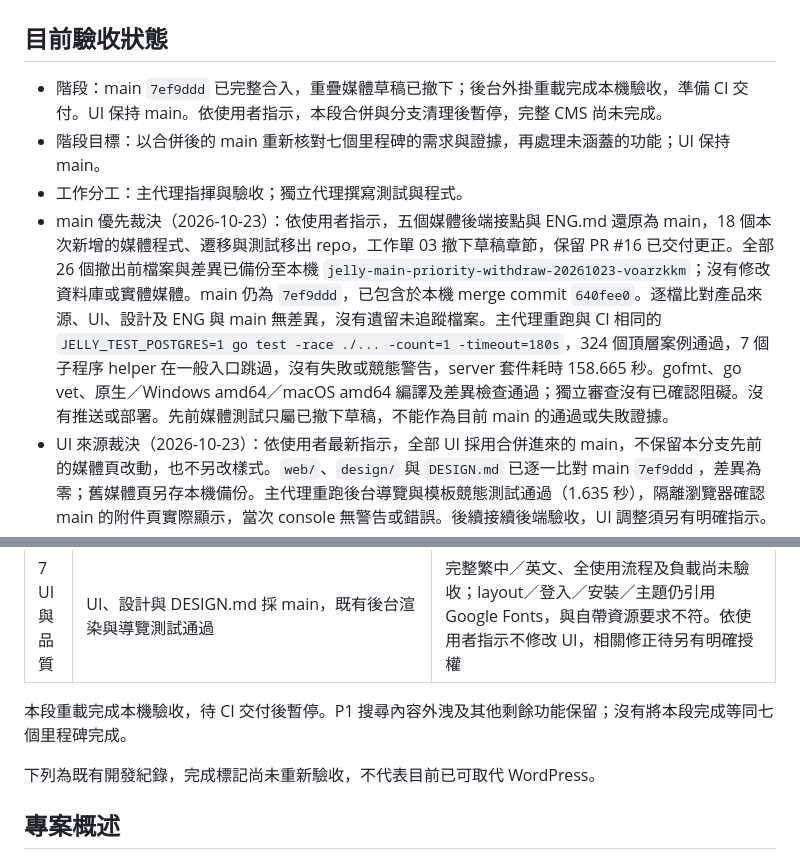
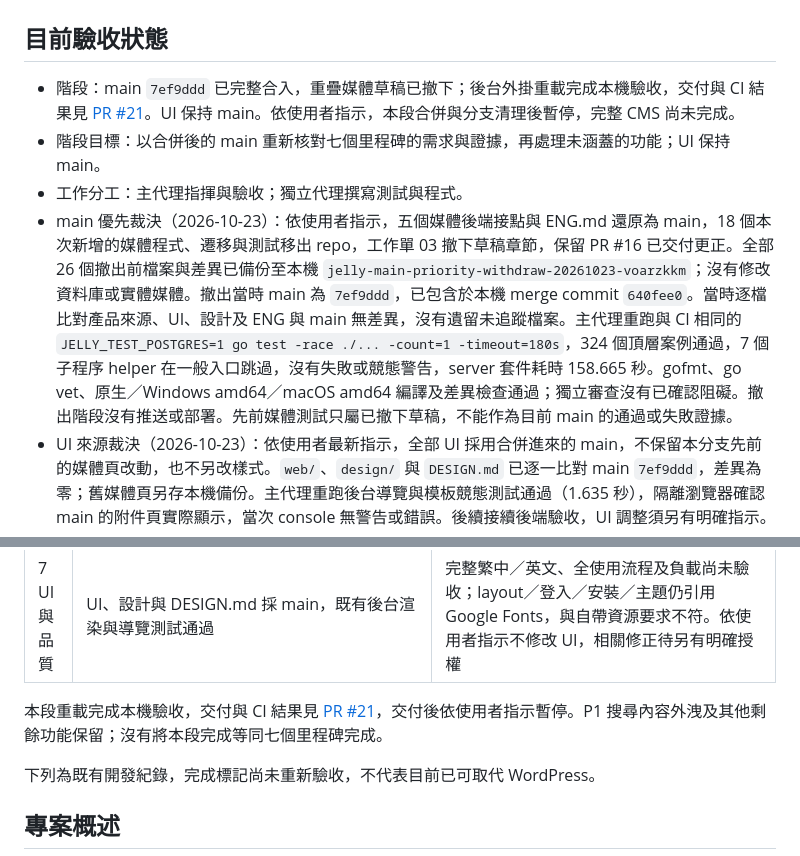
Before and after one commit to HazelnutParadise/jelly-cms, a Markdown page: STATUS.md, 2 parts joined by grey strips. Drawn GitHub-style.

Commit message:
docs: link the reload delivery and pause boundary

```diff
--- a/STATUS.md
+++ b/STATUS.md
@@ -2,10 +2,10 @@
 
 ## 目前驗收狀態
 
-- 階段：main `7ef9ddd` 已完整合入，重疊媒體草稿已撤下；後台外掛重載完成本機驗收，準備 CI 交付。UI 保持 main。依使用者指示，本段合併與分支清理後暫停，完整 CMS 尚未完成。
+- 階段：main `7ef9ddd` 已完整合入，重疊媒體草稿已撤下；後台外掛重載完成本機驗收，交付與 CI 結果見 [PR #21](https://github.com/HazelnutParadise/jelly-cms/pull/21)。UI 保持 main。依使用者指示，本段合併與分支清理後暫停，完整 CMS 尚未完成。
 - 階段目標：以合併後的 main 重新核對七個里程碑的需求與證據，再處理未涵蓋的功能；UI 保持 main。
 - 工作分工：主代理指揮與驗收；獨立代理撰寫測試與程式。
-- main 優先裁決（2026-10-23）：依使用者指示，五個媒體後端接點與 ENG.md 還原為 main，18 個本次新增的媒體程式、遷移與測試移出 repo，工作單 03 撤下草稿章節，保留 PR #16 已交付更正。全部 26 個撤出前檔案與差異已備份至本機 `jelly-main-priority-withdraw-20261023-voarzkkm`；沒有修改資料庫或實體媒體。main 仍為 `7ef9ddd`，已包含於本機 merge commit `640fee0`。逐檔比對產品來源、UI、設計及 ENG 與 main 無差異，沒有遺留未追蹤檔案。主代理重跑與 CI 相同的 `JELLY_TEST_POSTGRES=1 go test -race ./... -count=1 -timeout=180s`，324 個頂層案例通過，7 個子程序 helper 在一般入口跳過，沒有失敗或競態警告，server 套件耗時 158.665 秒。gofmt、go vet、原生／Windows amd64／macOS amd64 編譯及差異檢查通過；獨立審查沒有已確認阻礙。沒有推送或部署。先前媒體測試只屬已撤下草稿，不能作為目前 main 的通過或失敗證據。
+- main 優先裁決（2026-10-23）：依使用者指示，五個媒體後端接點與 ENG.md 還原為 main，18 個本次新增的媒體程式、遷移與測試移出 repo，工作單 03 撤下草稿章節，保留 PR #16 已交付更正。全部 26 個撤出前檔案與差異已備份至本機 `jelly-main-priority-withdraw-20261023-voarzkkm`；沒有修改資料庫或實體媒體。撤出當時 main 為 `7ef9ddd`，已包含於本機 merge commit `640fee0`。當時逐檔比對產品來源、UI、設計及 ENG 與 main 無差異，沒有遺留未追蹤檔案。主代理重跑與 CI 相同的 `JELLY_TEST_POSTGRES=1 go test -race ./... -count=1 -timeout=180s`，324 個頂層案例通過，7 個子程序 helper 在一般入口跳過，沒有失敗或競態警告，server 套件耗時 158.665 秒。gofmt、go vet、原生／Windows amd64／macOS amd64 編譯及差異檢查通過；獨立審查沒有已確認阻礙。撤出階段沒有推送或部署。先前媒體測試只屬已撤下草稿，不能作為目前 main 的通過或失敗證據。
 - UI 來源裁決（2026-10-23）：依使用者最新指示，全部 UI 採用合併進來的 main，不保留本分支先前的媒體頁改動，也不另改樣式。`web/`、`design/` 與 `DESIGN.md` 已逐一比對 main `7ef9ddd`，差異為零；舊媒體頁另存本機備份。主代理重跑後台導覽與模板競態測試通過（1.635 秒），隔離瀏覽器確認 main 的附件頁實際顯示，當次 console 無警告或錯誤。後續接續後端驗收，UI 調整須另有明確指示。
 - 主分支同步（2026-10-23）：本機 merge commit `640fee0` 包含 main `7ef9ddd`，保留 main 的共用後台、內容管理路由、模型與 UI。初次整合的媒體草稿已依後續裁決完整撤下。
 - 已驗證：2026-10-22 基線 `go test ./...` 可編譯，全部套件均無測試，不能作為功能完成證據。
@@ -92,7 +92,7 @@
 | 6 遷移與營運 | 已有 OAuth 復原工具及認證 API 文件 | WordPress 匯入、整站匯出、備份復原、網址／SEO、通知、工作佇列、完整公開 REST 與版本更新，在目前來源與路由盤點未見完整實作；保留 ENG 全部範圍 |
 | 7 UI 與品質 | UI、設計與 DESIGN.md 採 main，既有後台渲染與導覽測試通過 | 完整繁中／英文、全使用流程及負載尚未驗收；layout／登入／安裝／主題仍引用 Google Fonts，與自帶資源要求不符。依使用者指示不修改 UI，相關修正待另有明確授權 |
 
-本段重載完成本機驗收，待 CI 交付後暫停。P1 搜尋內容外洩及其他剩餘功能保留；沒有將本段完成等同七個里程碑完成。
+本段重載完成本機驗收，交付與 CI 結果見 [PR #21](https://github.com/HazelnutParadise/jelly-cms/pull/21)，交付後依使用者指示暫停。P1 搜尋內容外洩及其他剩餘功能保留；沒有將本段完成等同七個里程碑完成。
 
 下列為既有開發紀錄，完成標記尚未重新驗收，不代表目前已可取代 WordPress。
 
```
Also changed, not shown: docs/tickets/02-plugin-runtime.md (+1 -1 lines).
